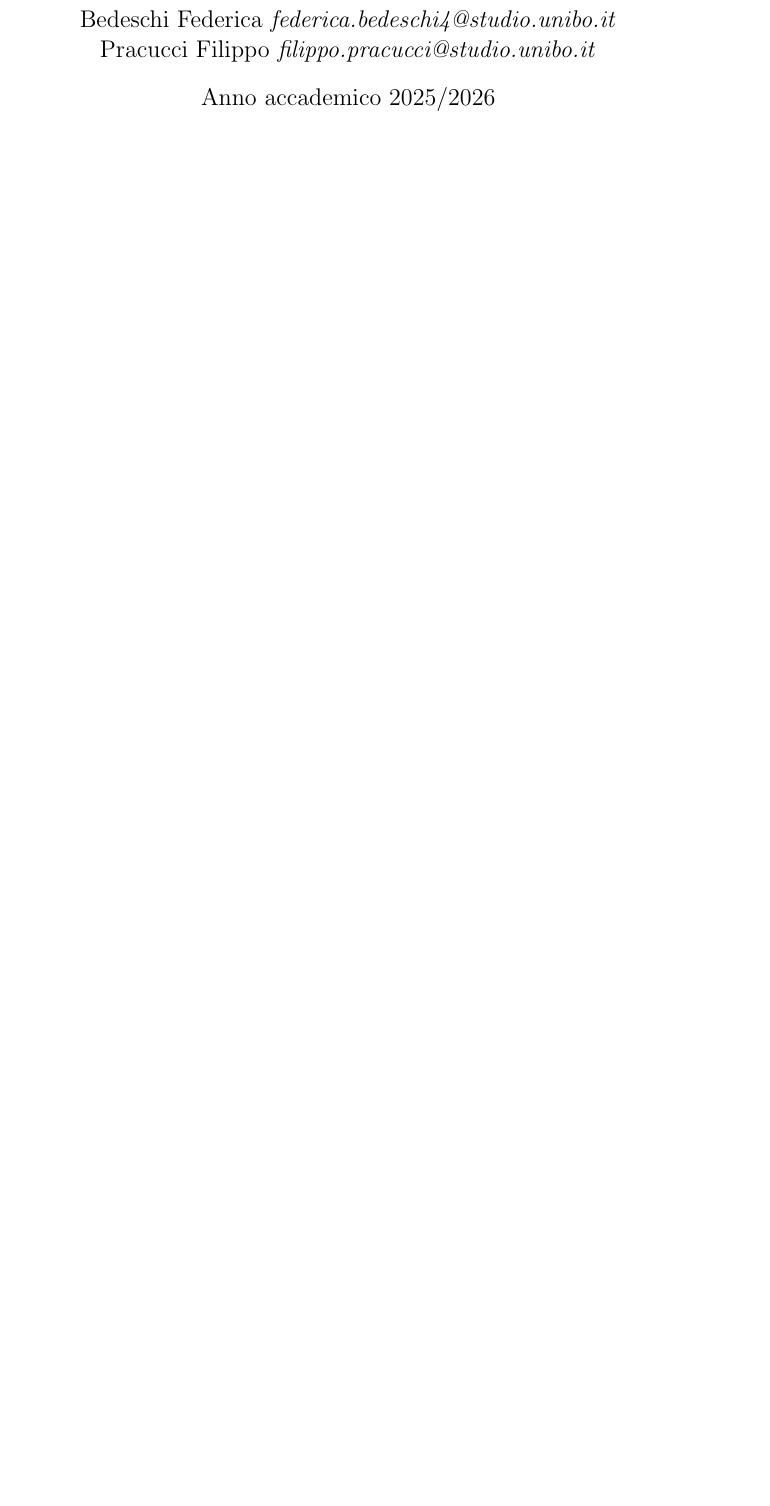
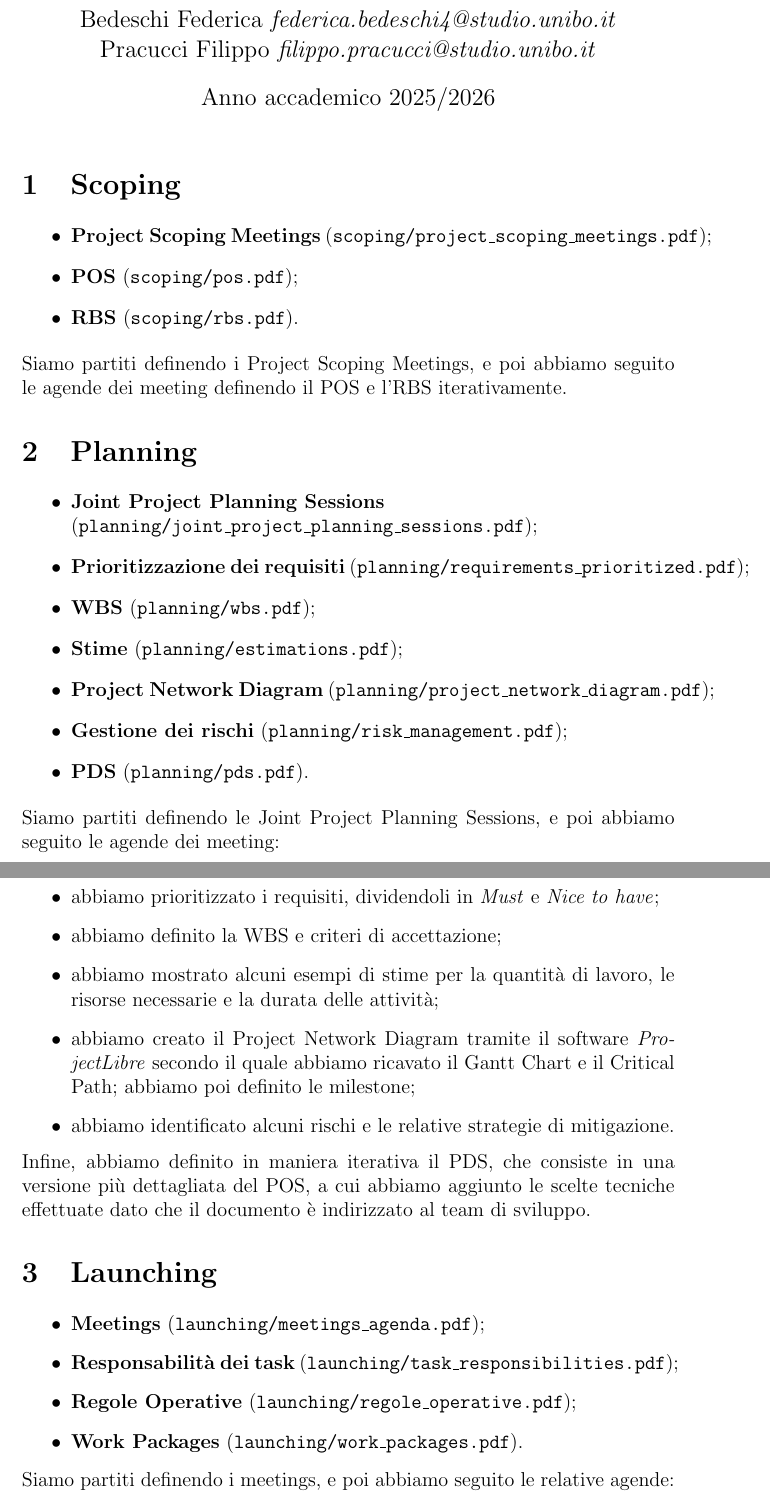
Before and after one commit to ChargeAndTrack/project-management, a LaTeX document (docs/index.tex): part of the page before the commit and two parts of pages 1 and 2 of 3 after it, the two joined at a grey line, cut so that both start at the same text, the shorter picture padded with empty space. Compiled offline with pdfLaTeX.

Commit message:
write index file

```diff
--- a/docs/index.tex
+++ b/docs/index.tex
@@ -21,9 +21,51 @@
     Bedeschi Federica \textit{federica.bedeschi4@studio.unibo.it} \\
     Pracucci Filippo \textit{filippo.pracucci@studio.unibo.it}
 }
-
 \date{Anno accademico 2025/2026}
 
 \begin{document}
 \maketitle
 
+\section{Scoping}
+\begin{itemize}
+    \item \textbf{Project Scoping Meetings} (\texttt{scoping/project\_scoping\_meetings.pdf});
+    \item \textbf{POS} (\texttt{scoping/pos.pdf});
+    \item \textbf{RBS} (\texttt{scoping/rbs.pdf}).
+\end{itemize}
+Siamo partiti definendo i Project Scoping Meetings, e poi abbiamo seguito le agende dei meeting definendo il POS e
+l'RBS iterativamente.
+
+\section{Planning}
+\begin{itemize}
+    \item {\raggedright
+        \textbf{Joint Project Planning Sessions} (\texttt{planning/joint\_project\_planning\_sessions.pdf});\par
+    }
+    \item \textbf{Prioritizzazione dei requisiti} (\texttt{planning/requirements\_prioritized.pdf});
+    \item \textbf{WBS} (\texttt{planning/wbs.pdf});
+     \item \textbf{Stime} (\texttt{planning/estimations.pdf});
+    \item \textbf{Project Network Diagram} (\texttt{planning/project\_network\_diagram.pdf});
+    \item \textbf{Gestione dei rischi} (\texttt{planning/risk\_management.pdf});
+    \item \textbf{PDS} (\texttt{planning/pds.pdf}).
+\end{itemize}
+Siamo partiti definendo le Joint Project Planning Sessions, e poi abbiamo seguito le agende dei meeting:
+\begin{itemize}
+    \item abbiamo prioritizzato i requisiti, dividendoli in \textit{Must} e \textit{Nice to have};
+    \item abbiamo definito la WBS e criteri di accettazione;
+    \item abbiamo mostrato alcuni esempi di stime per la quantità di lavoro, le risorse necessarie e la durata delle
+    attività;
+    \item abbiamo creato il Project Network Diagram tramite il software \textit{ProjectLibre} secondo il quale abbiamo
+    ricavato il Gantt Chart e il Critical Path; abbiamo poi definito le milestone;
+    \item abbiamo identificato alcuni rischi e le relative strategie di mitigazione.
+\end{itemize}
+Infine, abbiamo definito in maniera iterativa il PDS, che consiste in una versione più dettagliata del POS, a cui
+abbiamo aggiunto le scelte tecniche effettuate dato che il documento è indirizzato al team di sviluppo.
+
+\section{Launching}
+\begin{itemize}
+    \item \textbf{Meetings} (\texttt{launching/meetings\_agenda.pdf});
+    \item \textbf{Responsabilità dei task} (\texttt{launching/task\_responsibilities.pdf});
+    \item \textbf{Regole Operative} (\texttt{launching/regole\_operative.pdf});
+    \item \textbf{Work Packages} (\texttt{launching/work\_packages.pdf}).
+\end{itemize}
+Siamo partiti definendo i meetings, e poi abbiamo seguito le relative agende:
+\begin{itemize}
```
Also changed, not shown: docs/index.tex (23 more changed lines).
